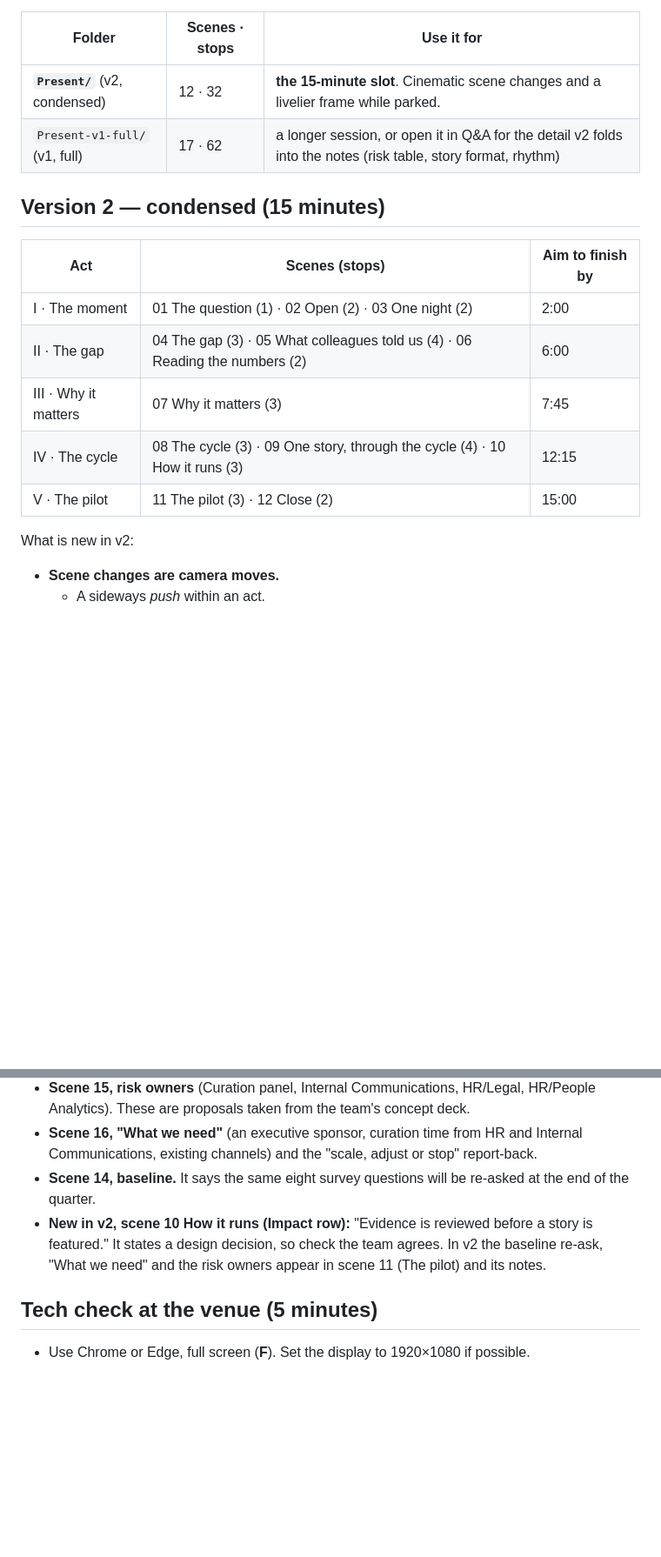
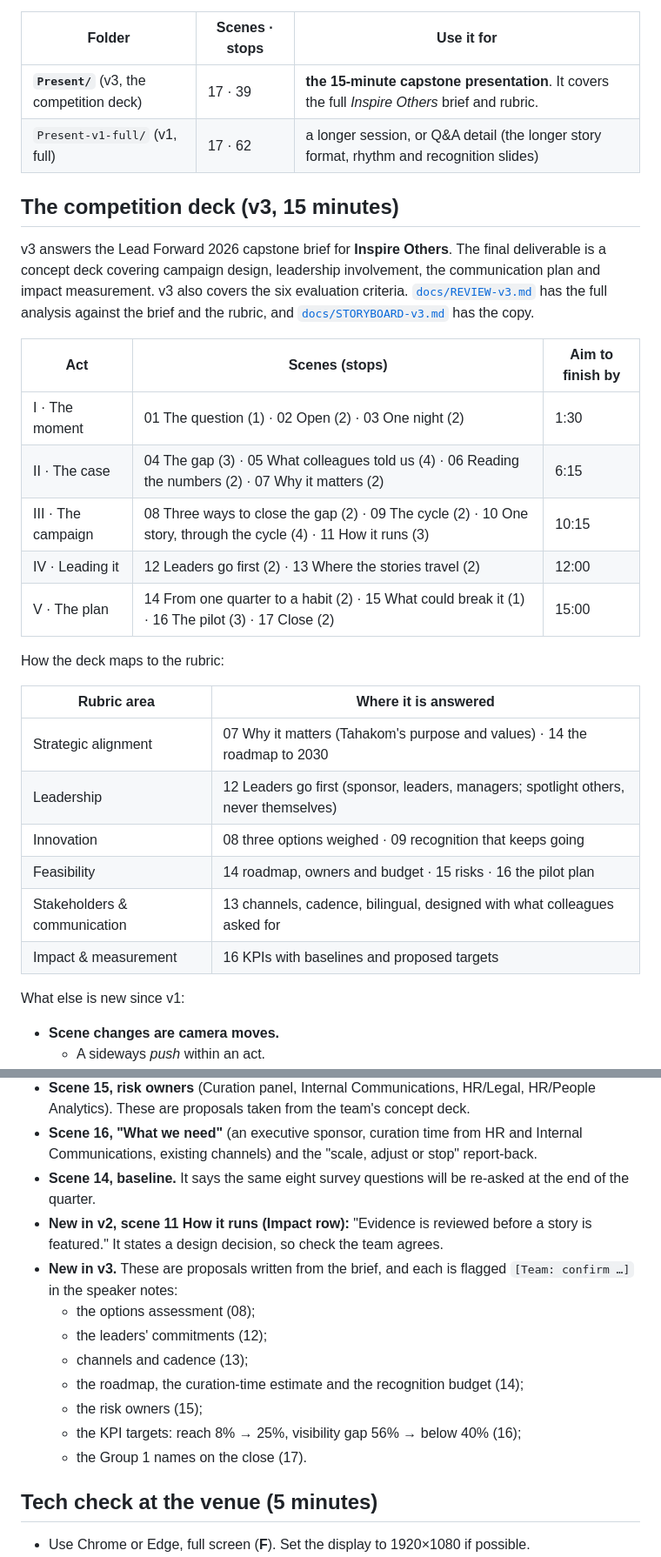
Before and after one commit to alnadel/LeadForwardPresentation, a Markdown page: README.md, 2 parts joined by grey strips. Shown at 87% size. GitHub-like rendering; blank space fills up the shorter version.

Commit message:
README: v3 structure, rubric map, items to confirm
Co-Authored-By: Claude Opus 5.5 <noreply@anthropic.com>
Claude-Session: https://claude.ai/code/session_017RvxPmzb6oLuynepPuAaSH

```diff
--- a/README.md
+++ b/README.md
@@ -19,20 +19,32 @@ There are two versions, and both use the same keys and speaker view:
 
 | Folder | Scenes · stops | Use it for |
 | --- | --- | --- |
-| **`Present/`** (v2, condensed) | 12 · 32 | **the 15-minute slot**. Cinematic scene changes and a livelier frame while parked. |
-| `Present-v1-full/` (v1, full) | 17 · 62 | a longer session, or open it in Q&A for the detail v2 folds into the notes (risk table, story format, rhythm) |
+| **`Present/`** (v3, the competition deck) | 17 · 39 | **the 15-minute capstone presentation**. It covers the full *Inspire Others* brief and rubric. |
+| `Present-v1-full/` (v1, full) | 17 · 62 | a longer session, or Q&A detail (the longer story format, rhythm and recognition slides) |
 
-## Version 2 — condensed (15 minutes)
+## The competition deck (v3, 15 minutes)
+v3 answers the Lead Forward 2026 capstone brief for **Inspire Others**. The final deliverable is a concept deck covering campaign design, leadership involvement, the communication plan and impact measurement. v3 also covers the six evaluation criteria. [`docs/REVIEW-v3.md`](docs/REVIEW-v3.md) has the full analysis against the brief and the rubric, and [`docs/STORYBOARD-v3.md`](docs/STORYBOARD-v3.md) has the copy.
 
 | Act | Scenes (stops) | Aim to finish by |
 | --- | --- | --- |
-| I · The moment | 01 The question (1) · 02 Open (2) · 03 One night (2) | 2:00 |
-| II · The gap | 04 The gap (3) · 05 What colleagues told us (4) · 06 Reading the numbers (2) | 6:00 |
-| III · Why it matters | 07 Why it matters (3) | 7:45 |
-| IV · The cycle | 08 The cycle (3) · 09 One story, through the cycle (4) · 10 How it runs (3) | 12:15 |
-| V · The pilot | 11 The pilot (3) · 12 Close (2) | 15:00 |
+| I · The moment | 01 The question (1) · 02 Open (2) · 03 One night (2) | 1:30 |
+| II · The case | 04 The gap (3) · 05 What colleagues told us (4) · 06 Reading the numbers (2) · 07 Why it matters (2) | 6:15 |
+| III · The campaign | 08 Three ways to close the gap (2) · 09 The cycle (2) · 10 One story, through the cycle (4) · 11 How it runs (3) | 10:15 |
+| IV · Leading it | 12 Leaders go first (2) · 13 Where the stories travel (2) | 12:00 |
+| V · The plan | 14 From one quarter to a habit (2) · 15 What could break it (1) · 16 The pilot (3) · 17 Close (2) | 15:00 |
 
-What is new in v2:
+How the deck maps to the rubric:
+
+| Rubric area | Where it is answered |
+| --- | --- |
+| Strategic alignment | 07 Why it matters (Tahakom's purpose and values) · 14 the roadmap to 2030 |
+| Leadership | 12 Leaders go first (sponsor, leaders, managers; spotlight others, never themselves) |
+| Innovation | 08 three options weighed · 09 recognition that keeps going |
+| Feasibility | 14 roadmap, owners and budget · 15 risks · 16 the pilot plan |
+| Stakeholders & communication | 13 channels, cadence, bilingual, designed with what colleagues asked for |
+| Impact & measurement | 16 KPIs with baselines and proposed targets |
+
+What else is new since v1:
 
 - **Scene changes are camera moves.**
   - A sideways *push* within an act.
@@ -108,7 +119,15 @@ These changed from, or were added to, the approved deck. Check each one with the
 - **Scene 15, risk owners** (Curation panel, Internal Communications, HR/Legal, HR/People Analytics). These are proposals taken from the team's concept deck.
 - **Scene 16, "What we need"** (an executive sponsor, curation time from HR and Internal Communications, existing channels) and the "scale, adjust or stop" report-back.
 - **Scene 14, baseline.** It says the same eight survey questions will be re-asked at the end of the quarter.
-- **New in v2, scene 10 How it runs (Impact row):** "Evidence is reviewed before a story is featured." It states a design decision, so check the team agrees. In v2 the baseline re-ask, "What we need" and the risk owners appear in scene 11 (The pilot) and its notes.
+- **New in v2, scene 11 How it runs (Impact row):** "Evidence is reviewed before a story is featured." It states a design decision, so check the team agrees.
+- **New in v3.** These are proposals written from the brief, and each is flagged `[Team: confirm …]` in the speaker notes:
+  - the options assessment (08);
+  - the leaders' commitments (12);
+  - channels and cadence (13);
+  - the roadmap, the curation-time estimate and the recognition budget (14);
+  - the risk owners (15);
+  - the KPI targets: reach 8% → 25%, visibility gap 56% → below 40% (16);
+  - the Group 1 names on the close (17).
 
 ## Tech check at the venue (5 minutes)
 - Use Chrome or Edge, full screen (**F**). Set the display to 1920×1080 if possible.
```
Also changed, not shown: other parts of README.md (+1 -2 lines).
